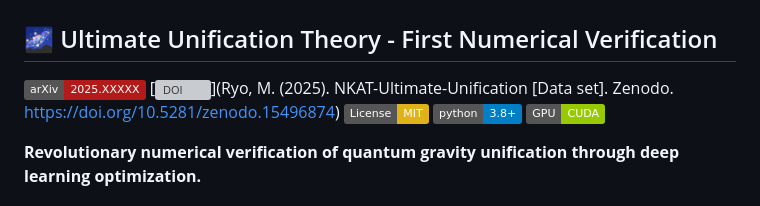
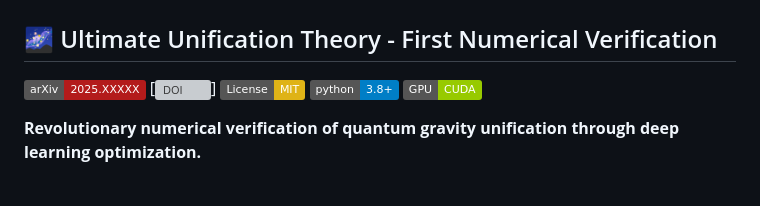
Before and after one commit to zapabob/NKAT-Ultimate-Unification, a Markdown page: README.md, the part around the change. GitHub-like rendering; badges without logos; grey boxes are pictures that could not be loaded.

```diff
--- a/README.md
+++ b/README.md
@@ -3,7 +3,7 @@
 ## 🌌 Ultimate Unification Theory - First Numerical Verification
 
 [![arXiv](https://img.shields.io/badge/arXiv-2025.XXXXX-b31b1b.svg)](https://arxiv.org/abs/2025.XXXXX)
-[![DOI](https://zenodo.org/badge/DOI/10.5281/zenodo.XXXXXXX.svg)](Ryo, M. (2025). NKAT-Ultimate-Unification [Data set]. Zenodo. https://doi.org/10.5281/zenodo.15496874)
+[![DOI](https://zenodo.org/badge/DOI/10.5281/zenodo.15496874.svg)]
 [![License: MIT](https://img.shields.io/badge/License-MIT-yellow.svg)](https://opensource.org/licenses/MIT)
 [![Python 3.8+](https://img.shields.io/badge/python-3.8+-blue.svg)](https://www.python.org/downloads/)
 [![GPU](https://img.shields.io/badge/GPU-CUDA-green.svg)](https://developer.nvidia.com/cuda-zone)
```
